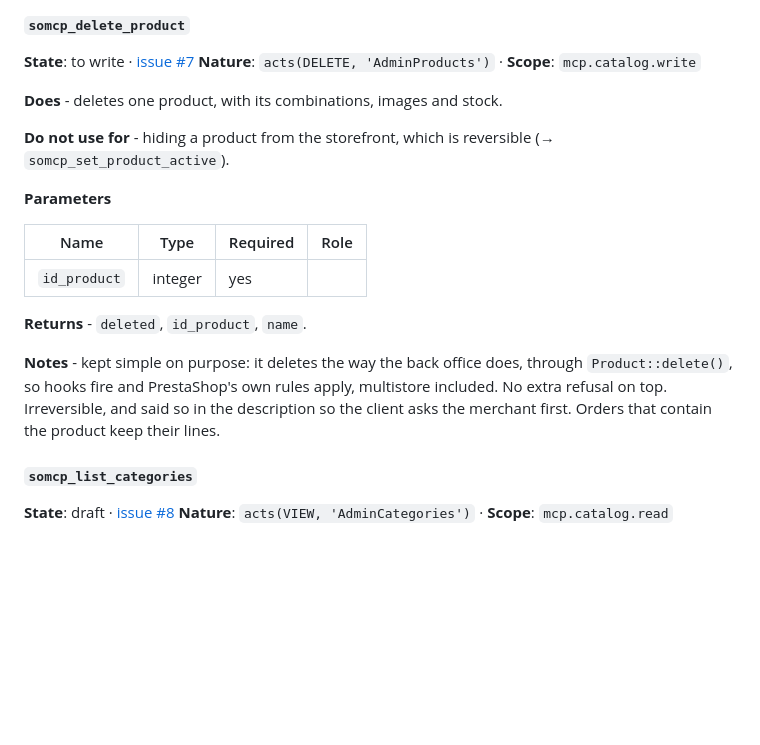
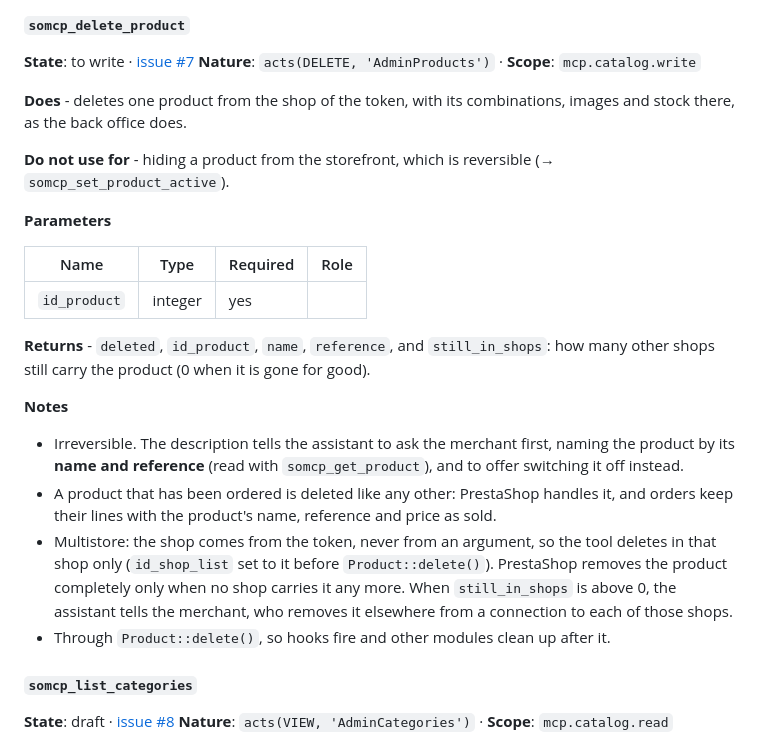
Before and after one commit to Rayan-Ekuzok/Prestashop-MCP-Server, a Markdown page: docs/TOOLS.md, the part around the change. Rendered like a GitHub page; blank space fills up the shorter version.

Commit message:
Approve the design of somcp_delete_product
The maintainer leaves products already ordered to PrestaShop, which keeps the
order lines intact, and wants the merchant asked first with the product's name
and reference. On a multistore installation it deletes in the shop of the
token only, since the shop never comes from an argument; the answer says how
many shops still carry the product.

```diff
--- a/docs/TOOLS.md
+++ b/docs/TOOLS.md
@@ -777,7 +777,7 @@ Removing is always explicit, never inferred from a missing item: `remove_combina
 **State**: to write · [issue #7](https://github.com/novalo-dev/Prestashop-MCP-Server/issues/7)
 **Nature**: `acts(DELETE, 'AdminProducts')` · **Scope**: `mcp.catalog.write`
 
-**Does** - deletes one product, with its combinations, images and stock.
+**Does** - deletes one product from the shop of the token, with its combinations, images and stock there, as the back office does.
 
 **Do not use for** - hiding a product from the storefront, which is reversible (→ `somcp_set_product_active`).
 
@@ -787,9 +787,13 @@ Removing is always explicit, never inferred from a missing item: `remove_combina
 |---|---|---|---|
 | `id_product` | integer | yes |  |
 
-**Returns** - `deleted`, `id_product`, `name`.
-
-**Notes** - kept simple on purpose: it deletes the way the back office does, through `Product::delete()`, so hooks fire and PrestaShop's own rules apply, multistore included. No extra refusal on top. Irreversible, and said so in the description so the client asks the merchant first. Orders that contain the product keep their lines.
+**Returns** - `deleted`, `id_product`, `name`, `reference`, and `still_in_shops`: how many other shops still carry the product (0 when it is gone for good).
+
+**Notes**
+- Irreversible. The description tells the assistant to ask the merchant first, naming the product by its **name and reference** (read with `somcp_get_product`), and to offer switching it off instead.
+- A product that has been ordered is deleted like any other: PrestaShop handles it, and orders keep their lines with the product's name, reference and price as sold.
+- Multistore: the shop comes from the token, never from an argument, so the tool deletes in that shop only (`id_shop_list` set to it before `Product::delete()`). PrestaShop removes the product completely only when no shop carries it any more. When `still_in_shops` is above 0, the assistant tells the merchant, who removes it elsewhere from a connection to each of those shops.
+- Through `Product::delete()`, so hooks fire and other modules clean up after it.
 
 #### `somcp_list_categories`
 **State**: draft · [issue #8](https://github.com/novalo-dev/Prestashop-MCP-Server/issues/8)
```
